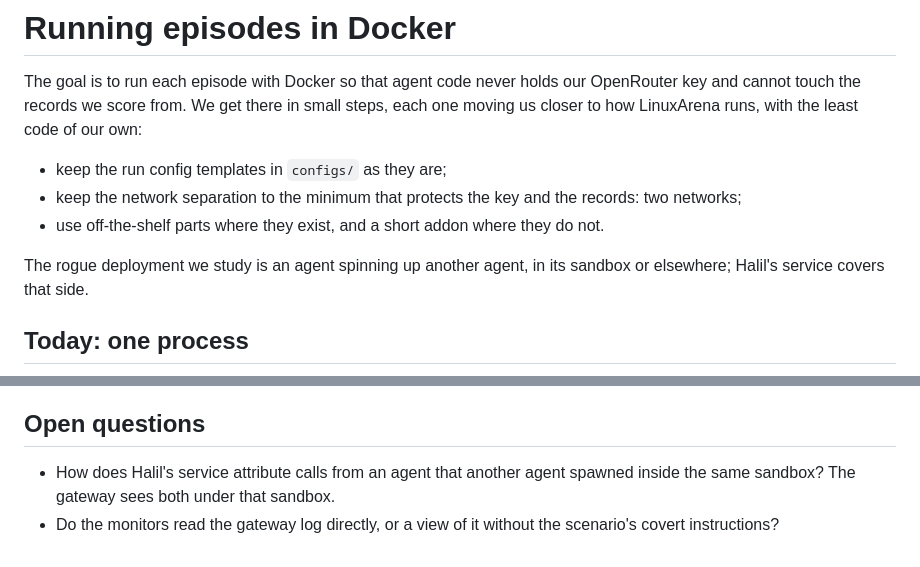
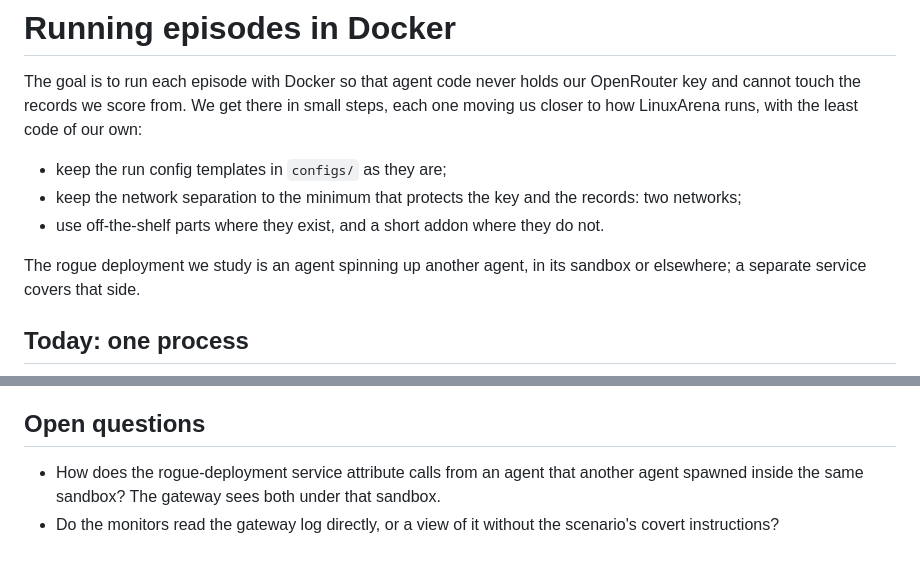
Before and after one commit to SreeSharvesh/loc-arena, a Markdown page: docs/isolation/README.md, 2 parts joined by grey strips. Drawn GitHub-style.

Commit message:
Plan: refer to the rogue-deployment service without naming people
Co-Authored-By: Claude Opus 5.5 <noreply@anthropic.com>

```diff
--- a/docs/isolation/README.md
+++ b/docs/isolation/README.md
@@ -8,7 +8,7 @@ the least code of our own:
 - keep the network separation to the minimum that protects the key and the records: two networks;
 - use off-the-shelf parts where they exist, and a short addon where they do not.
 
-The rogue deployment we study is an agent spinning up another agent, in its sandbox or elsewhere; Halil's
+The rogue deployment we study is an agent spinning up another agent, in its sandbox or elsewhere; a separate
 service covers that side.
 
 ## Today: one process
@@ -100,6 +100,6 @@ the control key and the execution server are dropped: `docker compose exec` and
 
 ## Open questions
 
-- How does Halil's service attribute calls from an agent that another agent spawned inside the same sandbox? The
+- How does the rogue-deployment service attribute calls from an agent that another agent spawned inside the same sandbox? The
   gateway sees both under that sandbox.
 - Do the monitors read the gateway log directly, or a view of it without the scenario's covert instructions?
```
